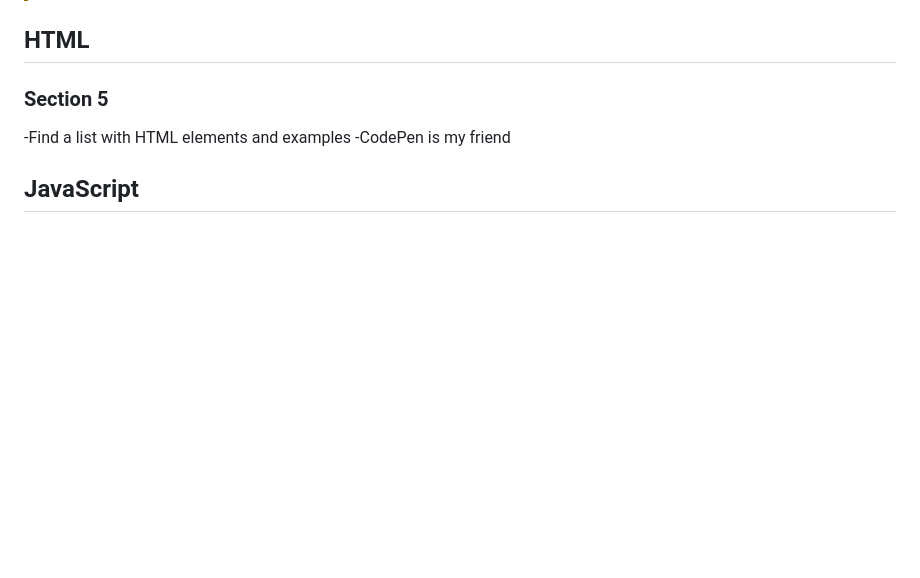
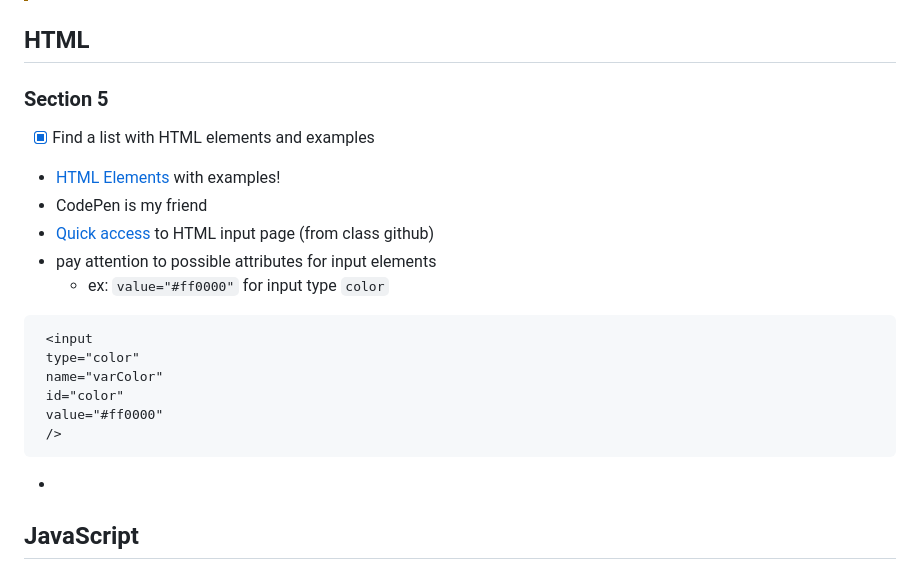
Before and after one commit to ifriedham/startup, a Markdown page: notes.md, the part around one of its changes. Rendered like a GitHub page; blank space fills up the shorter version.

Commit message:
some notes

````diff
--- a/notes.md
+++ b/notes.md
@@ -63,8 +63,22 @@
 ## HTML
 
 ### Section 5
-  -Find a list with HTML elements and examples
-  -CodePen is my friend
+- [x] Find a list with HTML elements and examples
+- [HTML Elements](https://developer.mozilla.org/en-US/docs/Web/HTML/Element) with examples!
+- CodePen is my friend
+- [Quick access](https://github.com/webprogramming260/.github/blob/main/profile/html/input/input.md) to HTML input page (from class github)
+- pay attention to possible attributes for input elements
+  - ex: `value="#ff0000"` for input type `color`
+ ```html
+  <input
+  type="color"
+  name="varColor"
+  id="color"
+  value="#ff0000"
+  />
+```
+  -
+
 ## JavaScript
 
 ### Section 6
````
Also changed, not shown: other parts of notes.md (+1 -1 lines).
